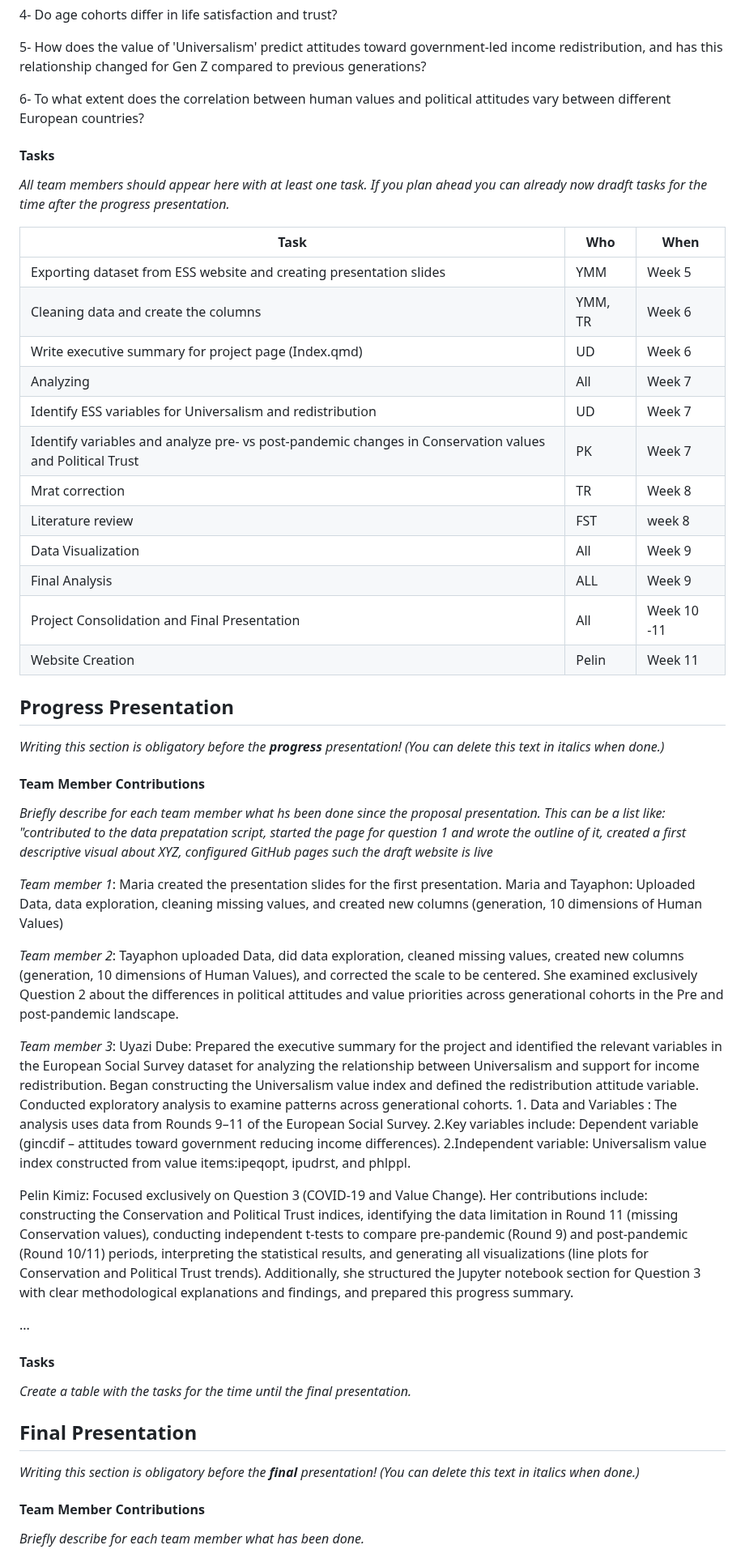
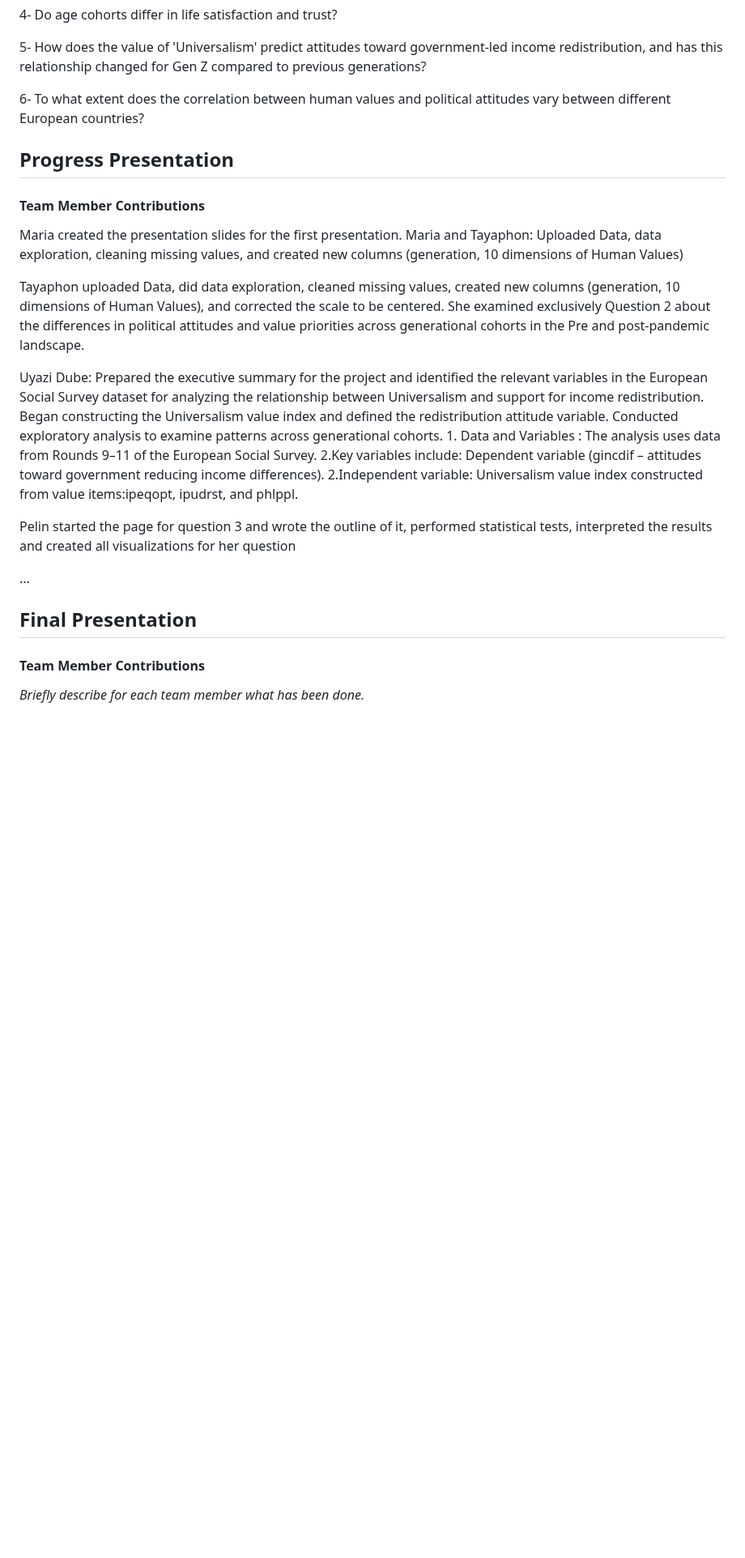
Before and after one commit to CU-S26-MSDSSB-DSCI-01-DataScienceLab/DataScienceLab_HumanValues, a Markdown page: WORKPLAN.md, the part around one of its changes. Shown at 81% size. Drawn GitHub-style; blank space fills up the shorter version.

Commit message:
Revise WORKPLAN.md

```diff
--- a/WORKPLAN.md
+++ b/WORKPLAN.md
@@ -31,61 +31,24 @@ We want to find answers to the following questions:
 
 6- To what extent does the correlation between human values and political attitudes vary between different European countries?
 
-#### Tasks
-
-*All team members should appear here with at least one task. If you plan ahead you can already now dradft tasks for the time after the progress presentation.*
-
-| Task                                      |         Who        | When |
-|-------------------------------------------|--------------------|------|
-| Exporting dataset from ESS website and creating presentation slides | YMM | Week 5 |
-| Cleaning data and create the columns      | YMM, TR | Week 6 |
-| Write executive summary for project page (Index.qmd) |	UD | Week  6 |
-| Analyzing                                 | All | Week 7 |
-| Identify ESS variables for Universalism and redistribution | UD | Week 7 |
-| Identify variables and analyze pre- vs post-pandemic changes in Conservation values and Political Trust | PK | Week 7 |
-| Mrat correction  |TR| Week 8|
-| Literature review |FST |week 8|
-| Data Visualization | All | Week 9 |
-|Final Analysis |ALL| Week 9 | Onwards|
-| Project Consolidation and Final Presentation | All | Week 10 -11 |
-| Website Creation | Pelin| Week 11 |
-
-
 ## Progress Presentation
-
-*Writing this section is obligatory *before* the **progress**
-presentation! (You can delete this text in italics when done.)*
 
 #### Team Member Contributions
 
-*Briefly describe for each team member what hs been done since the proposal presentation. This can be a list like: "contributed to the data prepatation script, started the page for question 1 and wrote the outline of it, created a first descriptive visual about XYZ, configured GitHub pages such the draft website is live*
-
-*Team member 1*:
 Maria created the presentation slides for the first presentation.
 Maria and Tayaphon: Uploaded Data, data exploration, cleaning missing values, and created new columns (generation, 10 dimensions of Human Values)
 
-*Team member 2*:
 Tayaphon uploaded Data, did data exploration, cleaned missing values, created new columns (generation, 10 dimensions of Human Values), and corrected the scale to be centered.
 She examined exclusively Question 2 about the differences in political attitudes and value priorities across generational cohorts in the Pre and post-pandemic landscape.
 
-
-*Team member 3*:
 Uyazi Dube: Prepared the executive summary for the project and identified the relevant variables in the European Social Survey dataset for analyzing the relationship between Universalism and support for income redistribution. Began constructing the Universalism value index and defined the redistribution attitude variable. Conducted exploratory analysis to examine patterns across generational cohorts. 1. Data and Variables : The analysis uses data from Rounds 9–11 of the European Social Survey. 2.Key variables include: Dependent variable
 (gincdif – attitudes toward government reducing income differences). 2.Independent variable: Universalism value index constructed from value items:ipeqopt, ipudrst, and phlppl.
 
-Pelin Kimiz: Focused exclusively on Question 3 (COVID-19 and Value Change). Her contributions include: constructing the Conservation and Political Trust indices, identifying the data limitation in Round 11 (missing Conservation values), conducting independent t-tests to compare pre-pandemic (Round 9) and post-pandemic (Round 10/11) periods, interpreting the statistical results, and generating all visualizations (line plots for Conservation and Political Trust trends). Additionally, she structured the Jupyter notebook section for Question 3 with clear methodological explanations and findings, and prepared this progress summary.
+Pelin started the page for question 3 and wrote the outline of it, performed statistical tests, interpreted the results and created all visualizations for her question
 
 ...
 
-#### Tasks
-
-*Create a table with the tasks for the time until the final presentation.*
-
 ## Final Presentation
-
-*Writing this section is obligatory before the **final** presentation!
-(You can delete this text in italics when done.)*
-
 
 #### Team Member Contributions
 
```
Also changed, not shown: other parts of WORKPLAN.md (+15 -4 lines).
